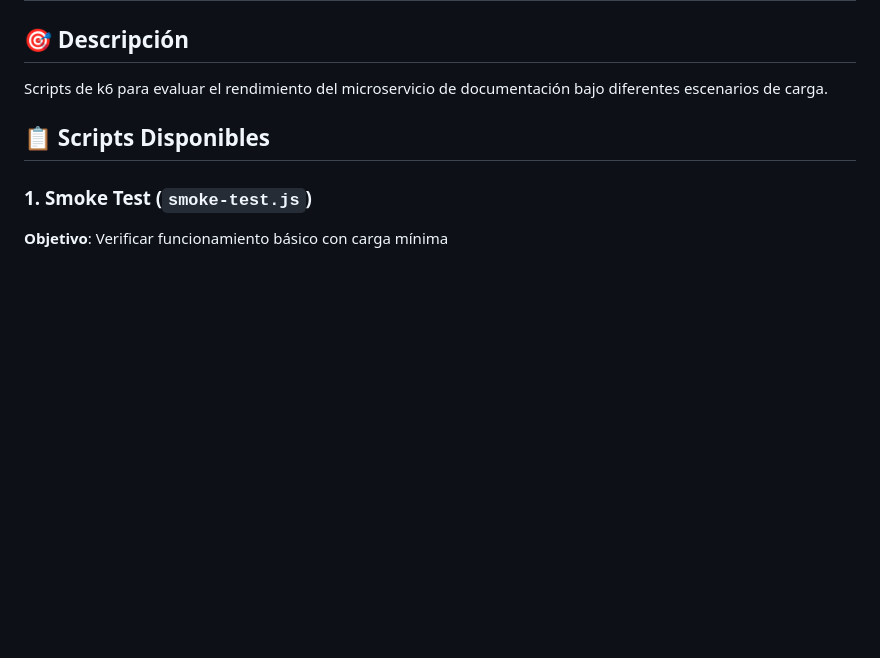
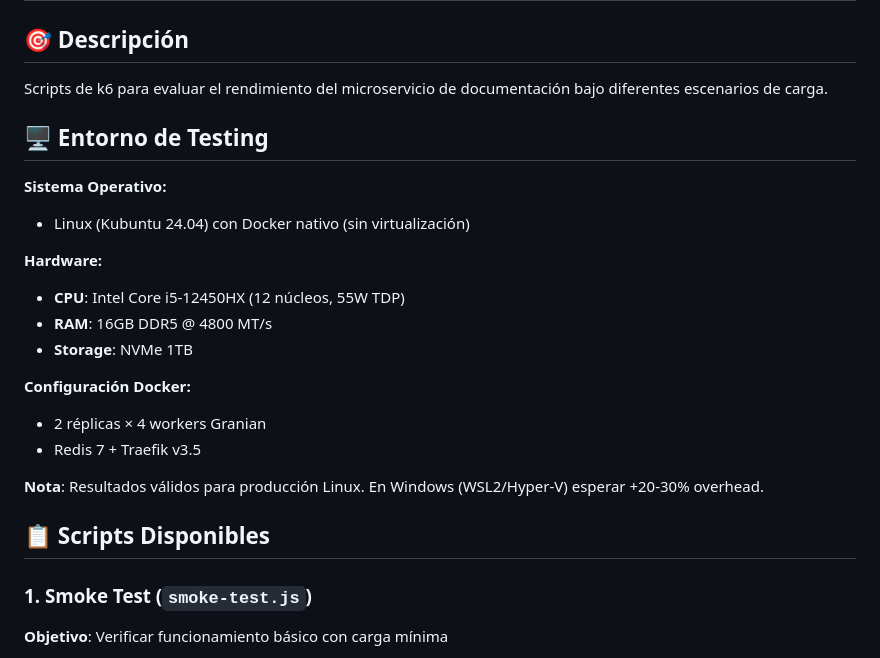
Before and after one commit to Juanpa1911/ms-documetacion, a Markdown page: performance/README.md, the part around the change. GitHub-like rendering; blank space fills up the shorter version.

Commit message:
feat: Enhance performance documentation with detailed testing environment specifications

```diff
--- a/performance/README.md
+++ b/performance/README.md
@@ -3,6 +3,22 @@
 ## 🎯 Descripción
 
 Scripts de k6 para evaluar el rendimiento del microservicio de documentación bajo diferentes escenarios de carga.
+
+## 🖥️ Entorno de Testing
+
+**Sistema Operativo:**
+- Linux (Kubuntu 24.04) con Docker nativo (sin virtualización)
+
+**Hardware:**
+- **CPU**: Intel Core i5-12450HX (12 núcleos, 55W TDP)
+- **RAM**: 16GB DDR5 @ 4800 MT/s
+- **Storage**: NVMe 1TB
+
+**Configuración Docker:**
+- 2 réplicas × 4 workers Granian
+- Redis 7 + Traefik v3.5
+
+**Nota**: Resultados válidos para producción Linux. En Windows (WSL2/Hyper-V) esperar +20-30% overhead.
 
 ## 📋 Scripts Disponibles
 
```
Also changed, not shown: README.md (added, +423 -0 lines), performance/pruebas-k6.md (+25 -0 lines).
